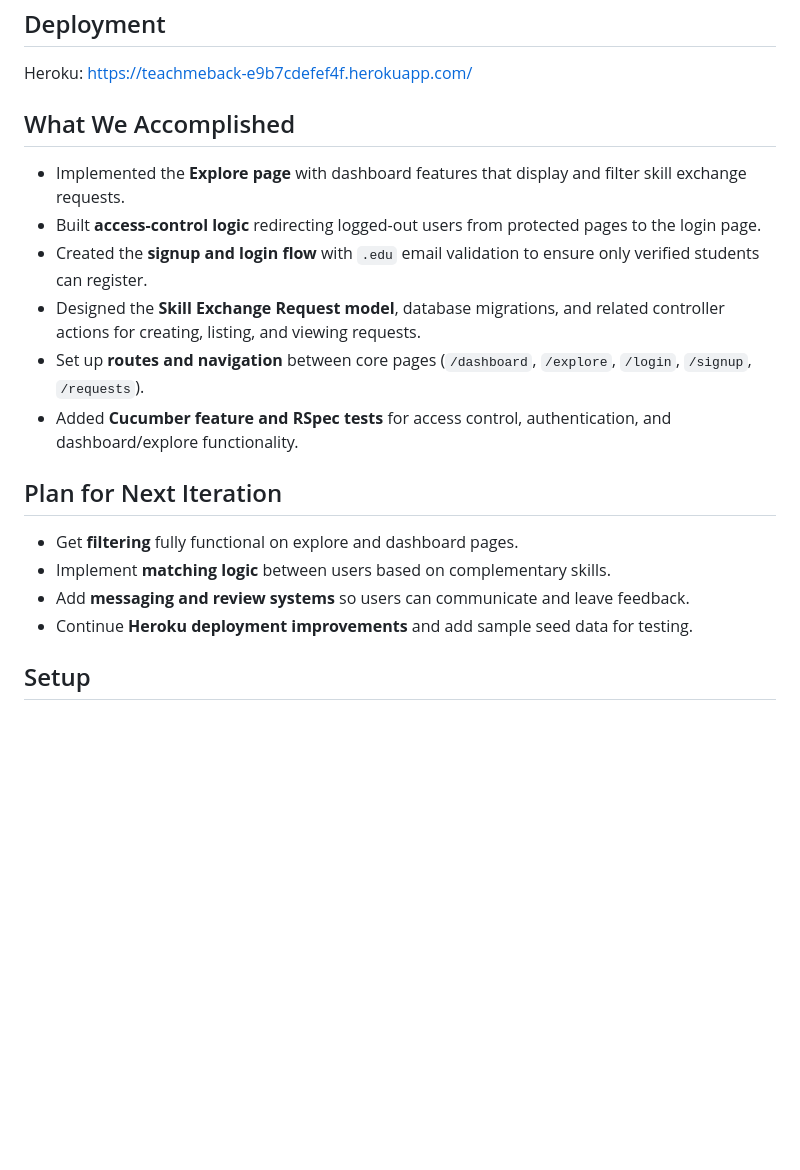
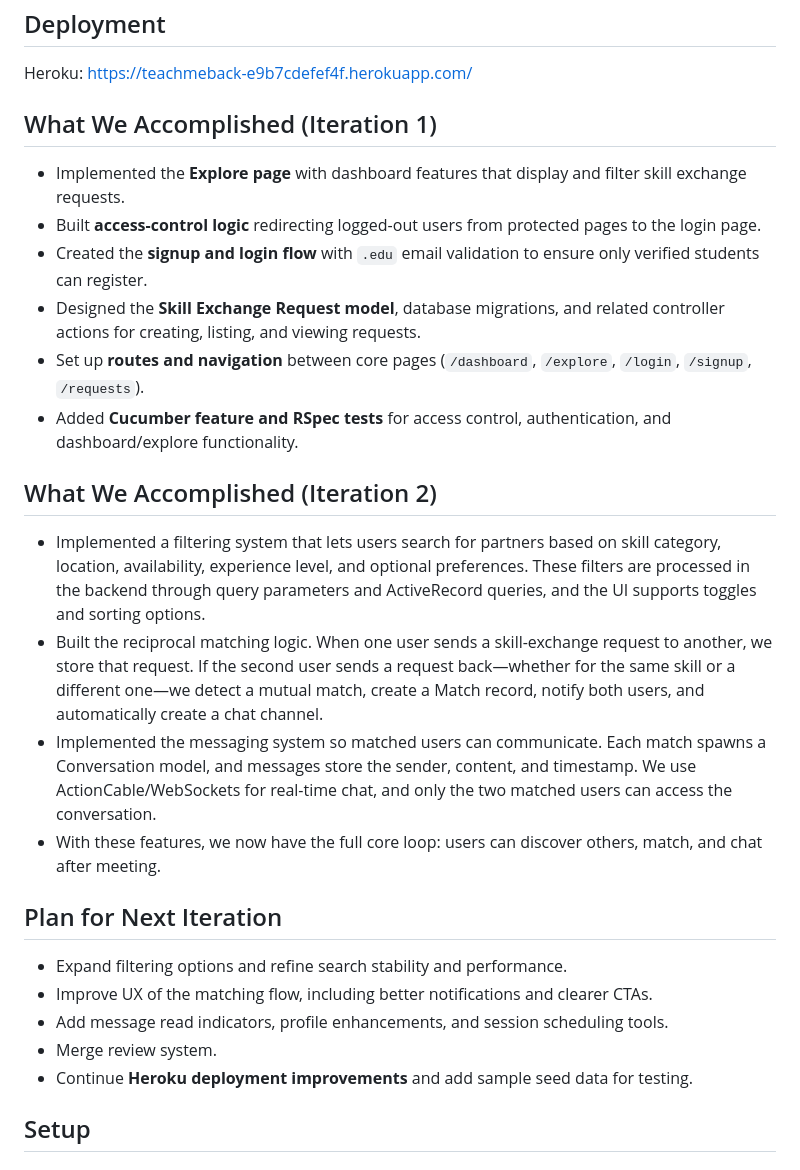
Before and after one commit to xxanxnie/TeachMeBack, a Markdown page: README.md, the part around the change. GitHub-like rendering; blank space fills up the shorter version.

Commit message:
Revise README with Iteration 1 and 2 details
Updated the README to reflect accomplishments from Iteration 1 and Iteration 2, including new features and planned next steps.

```diff
--- a/README.md
+++ b/README.md
@@ -12,7 +12,7 @@ Team Members:
 ## Deployment
 Heroku: https://teachmeback-e9b7cdefef4f.herokuapp.com/
 
-## What We Accomplished
+## What We Accomplished (Iteration 1)
 - Implemented the **Explore page** with dashboard features that display and filter skill exchange requests.
 - Built **access-control logic** redirecting logged-out users from protected pages to the login page.
 - Created the **signup and login flow** with `.edu` email validation to ensure only verified students can register.
@@ -20,10 +20,17 @@ Heroku: https://teachmeback-e9b7cdefef4f.herokuapp.com/
 - Set up **routes and navigation** between core pages (`/dashboard`, `/explore`, `/login`, `/signup`, `/requests`).
 - Added **Cucumber feature and RSpec tests** for access control, authentication, and dashboard/explore functionality.
 
+## What We Accomplished (Iteration 2)
+- Implemented a filtering system that lets users search for partners based on skill category, location, availability, experience level, and optional preferences. These filters are processed in the backend through query parameters and ActiveRecord queries, and the UI supports toggles and sorting options.
+- Built the reciprocal matching logic. When one user sends a skill-exchange request to another, we store that request. If the second user sends a request back—whether for the same skill or a different one—we detect a mutual match, create a Match record, notify both users, and automatically create a chat channel.
+- Implemented the messaging system so matched users can communicate. Each match spawns a Conversation model, and messages store the sender, content, and timestamp. We use ActionCable/WebSockets for real-time chat, and only the two matched users can access the conversation.
+- With these features, we now have the full core loop: users can discover others, match, and chat after meeting.
+
 ## Plan for Next Iteration
-- Get **filtering** fully functional on explore and dashboard pages.
-- Implement **matching logic** between users based on complementary skills.
-- Add **messaging and review systems** so users can communicate and leave feedback.
+- Expand filtering options and refine search stability and performance.
+- Improve UX of the matching flow, including better notifications and clearer CTAs.
+- Add message read indicators, profile enhancements, and session scheduling tools.
+- Merge review system.
 - Continue **Heroku deployment improvements** and add sample seed data for testing.
 
 
```
